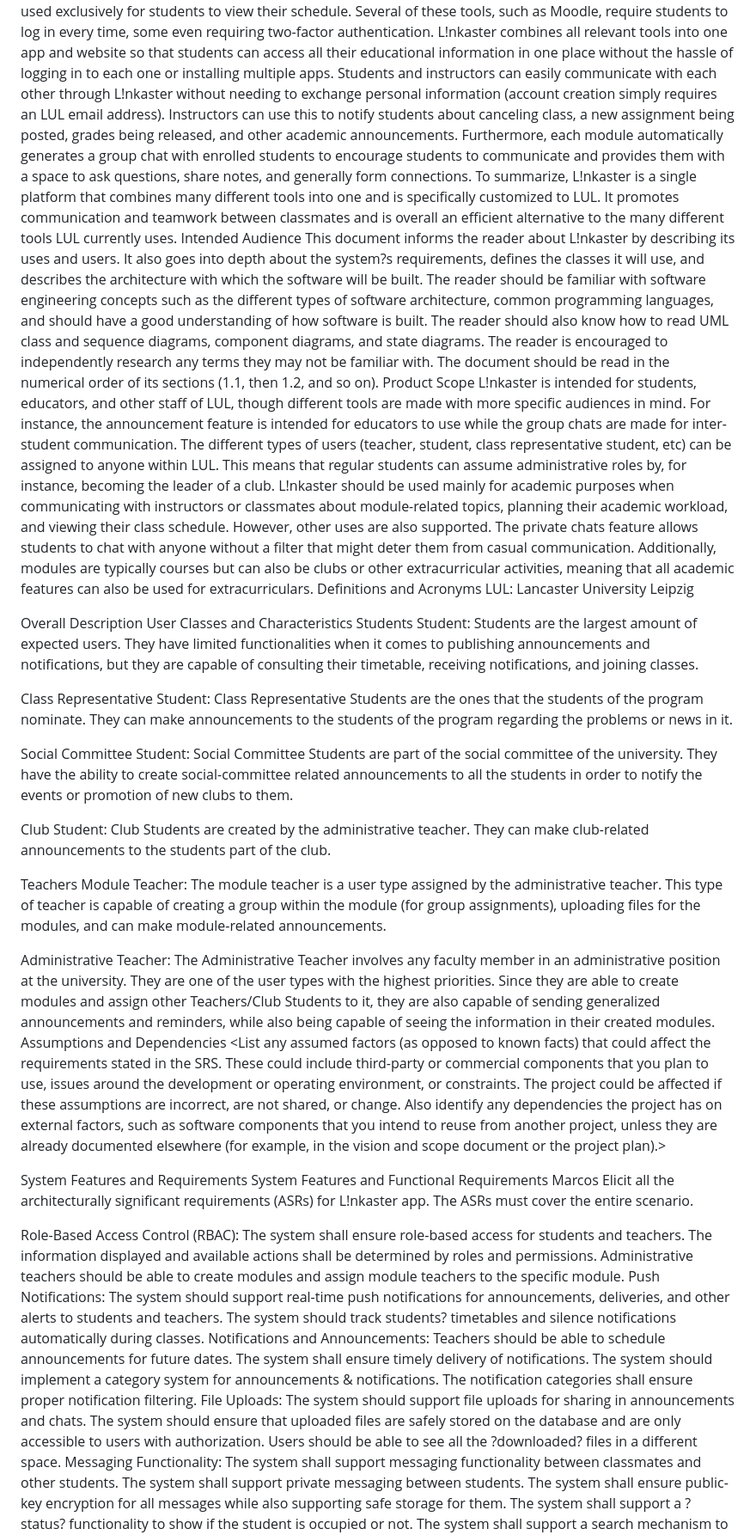
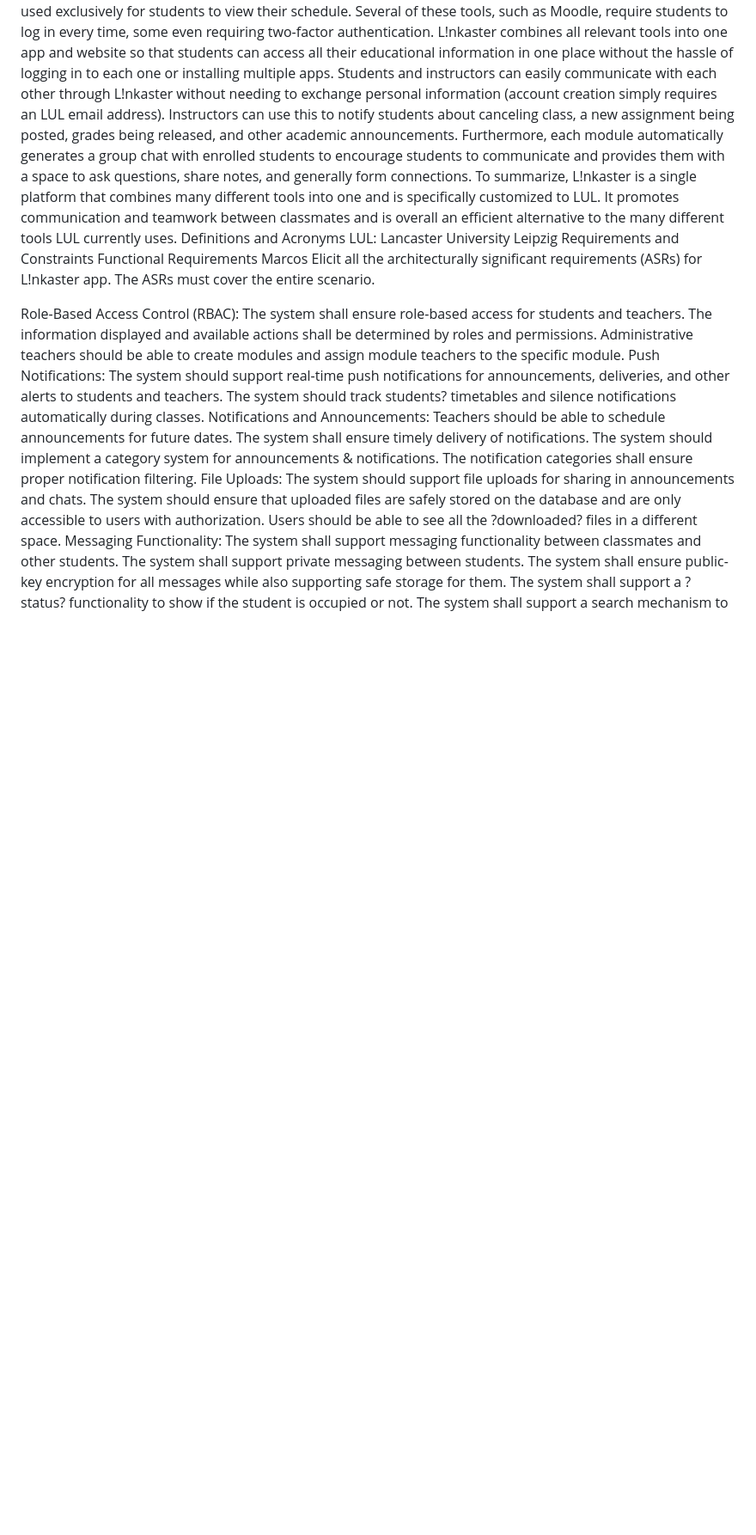
Before and after one commit to javsort/Linkaster, a Markdown page: docs/delivery_1.md, the part around one of its changes. Shown at 86% size. GitHub-like rendering; blank space fills up the shorter version.

```diff
--- a/docs/delivery_1.md
+++ b/docs/delivery_1.md
@@ -61,41 +52,10 @@ Purpose
 	The purpose of L!nkaster is to provide students and educators at Lancaster University Leipzig with an app and website that they can use for all their university-related needs. LUL students are required to use a variety of tools, each specialized for a single task. Timetabler, for example, is a website that is used exclusively for students to view their schedule. Several of these tools, such as Moodle, require students to log in every time, some even requiring two-factor authentication. L!nkaster combines all relevant tools into one app and website so that students can access all their educational information in one place without the hassle of logging in to each one or installing multiple apps.
 Students and instructors can easily communicate with each other through L!nkaster without needing to exchange personal information (account creation simply requires an LUL email address). Instructors can use this to notify students about canceling class, a new assignment being posted, grades being released, and other academic announcements. Furthermore, each module automatically generates a group chat with enrolled students to encourage students to communicate and provides them with a space to ask questions, share notes, and generally form connections.
 To summarize, L!nkaster is a single platform that combines many different tools into one and is specifically customized to LUL. It promotes communication and teamwork between classmates and is overall an efficient alternative to the many different tools LUL currently uses.
-Intended Audience
-This document informs the reader about L!nkaster by describing its uses and users. It also goes into depth about the system?s requirements, defines the classes it will use, and describes the architecture with which the software will be built. The reader should be familiar with software engineering concepts such as the different types of software architecture, common programming languages, and should have a good understanding of how software is built. The reader should also know how to read UML class and sequence diagrams, component diagrams, and state diagrams. The reader is encouraged to independently research any terms they may not be familiar with. The document should be read in the numerical order of its sections (1.1, then 1.2, and so on).
-Product Scope
-	L!nkaster is intended for students, educators, and other staff of LUL, though different tools are made with more specific audiences in mind. For instance, the announcement feature is intended for educators to use while the group chats are made for inter-student communication. The different types of users (teacher, student, class representative student, etc) can be assigned to anyone within LUL. This means that regular students can assume administrative roles by, for instance, becoming the leader of a club.
-L!nkaster should be used mainly for academic purposes when communicating with instructors or classmates about module-related topics, planning their academic workload, and viewing their class schedule. However, other uses are also supported. The private chats feature allows students to chat with anyone without a filter that might deter them from casual communication. Additionally, modules are typically courses but can also be clubs or other extracurricular activities, meaning that all academic features can also be used for extracurriculars.
 Definitions and Acronyms
 LUL: Lancaster University Leipzig
-
-
-Overall Description
-User Classes and Characteristics
-Students
-Student:
-	Students are the largest amount of expected users. They have limited functionalities when it comes to publishing announcements and notifications, but they are capable of consulting their timetable, receiving notifications, and joining classes.
-
-Class Representative Student:
-	Class Representative Students are the ones that the students of the program nominate. They can make announcements to the students of the program regarding the problems or news in it.
-
-Social Committee Student:
-	Social Committee Students are part of the social committee of the university. They have the ability to create social-committee related announcements to all the students in order to notify the events or promotion of new clubs to them.
-
-Club Student:
-	Club Students are created by the administrative teacher. They can make club-related announcements to the students part of the club.
-
-Teachers
-Module Teacher:
-The module teacher is a user type assigned by the administrative teacher. This type of teacher is capable of creating a group within the module (for group assignments), uploading files for the modules, and can make module-related announcements.
-
-Administrative Teacher:
-	The Administrative Teacher involves any faculty member in an administrative position at the university. They are one of the user types with the highest priorities. Since they are able to create modules and assign other Teachers/Club Students to it, they are also capable of sending generalized announcements and reminders, while also being capable of seeing the information in their created modules.
-Assumptions and Dependencies
-<List any assumed factors (as opposed to known facts) that could affect the requirements stated in the SRS. These could include third-party or commercial components that you plan to use, issues around the development or operating environment, or constraints. The project could be affected if these assumptions are incorrect, are not shared, or change. Also identify any dependencies the project has on external factors, such as software components that you intend to reuse from another project, unless they are already documented elsewhere (for example, in the vision and scope document or the project plan).>
-
-System Features and Requirements
-System Features and Functional Requirements
+Requirements and Constraints
+Functional Requirements
 Marcos
 Elicit all the architecturally significant requirements (ASRs) for L!nkaster app. The ASRs must cover the entire scenario.
 
```
Also changed, not shown: other parts of docs/delivery_1.md (+56 -60 lines).
